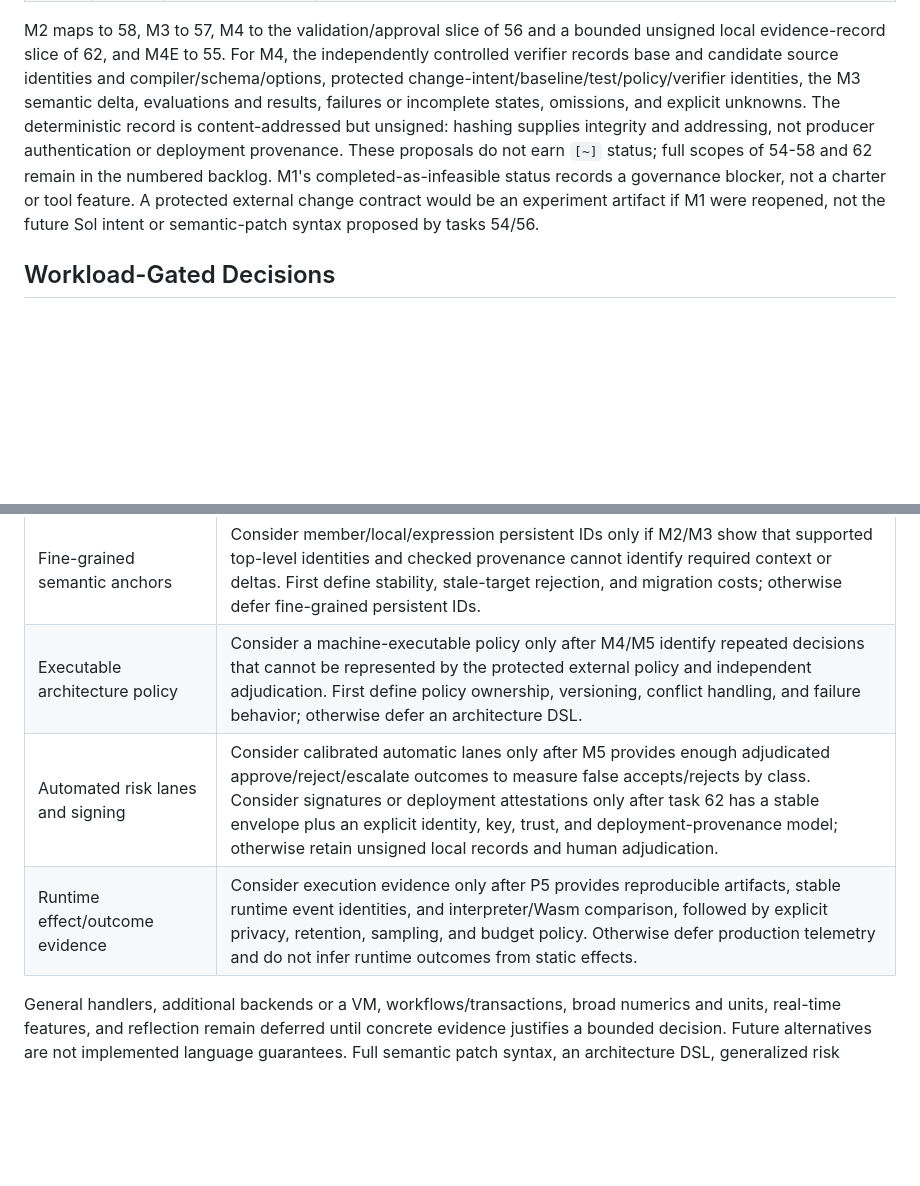
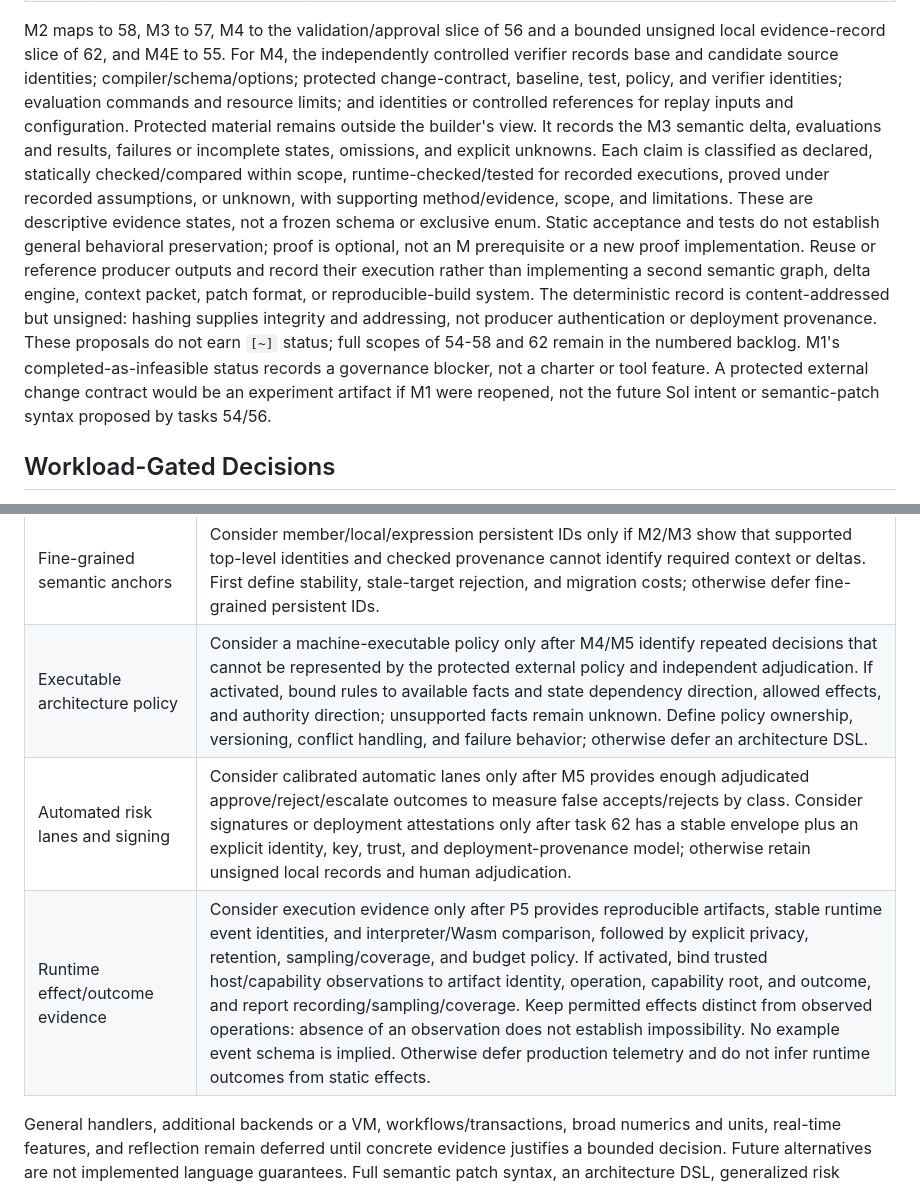
Before and after one commit to keyboardspecialist/sol-lang, a Markdown page: TODO.md, 2 parts joined by grey strips. GitHub-like rendering; blank space fills up the shorter version.

```diff
--- a/TODO.md
+++ b/TODO.md
@@ -429,15 +436,24 @@ Execution Cursor governs order.
 
 M2 maps to 58, M3 to 57, M4 to the validation/approval slice of 56 and a bounded
 unsigned local evidence-record slice of 62, and M4E to 55. For M4, the independently
-controlled verifier records base and candidate source identities and
-compiler/schema/options, protected change-intent/baseline/test/policy/verifier identities, the M3
-semantic delta, evaluations and results, failures or incomplete states, omissions,
-and explicit unknowns. The deterministic record is content-addressed but unsigned:
-hashing supplies integrity and addressing, not producer authentication or deployment
-provenance. These proposals do not earn `[~]` status; full scopes of 54-58 and 62
-remain in the numbered backlog. M1's completed-as-infeasible status records a
-governance blocker, not a charter or tool feature. A protected external change
-contract would be an experiment artifact if M1 were reopened, not the future Sol
+controlled verifier records base and candidate source identities; compiler/schema/options;
+protected change-contract, baseline, test, policy, and verifier identities; evaluation
+commands and resource limits; and identities or controlled references for replay inputs
+and configuration. Protected material remains outside the builder's view. It records the
+M3 semantic delta, evaluations and results, failures or incomplete states, omissions, and
+explicit unknowns. Each claim is classified as declared, statically checked/compared
+within scope, runtime-checked/tested for recorded executions, proved under recorded
+assumptions, or unknown, with supporting method/evidence, scope, and limitations. These
+are descriptive evidence states, not a frozen schema or exclusive enum. Static
+acceptance and tests do not establish general behavioral preservation; proof is optional,
+not an M prerequisite or a new proof implementation. Reuse or reference producer outputs
+and record their execution rather than implementing a second semantic graph, delta engine,
+context packet, patch format, or reproducible-build system. The deterministic record is
+content-addressed but unsigned: hashing supplies integrity and addressing, not producer
+authentication or deployment provenance. These proposals do not earn `[~]` status; full
+scopes of 54-58 and 62 remain in the numbered backlog. M1's completed-as-infeasible
+status records a governance blocker, not a charter or tool feature. A protected external
+change contract would be an experiment artifact if M1 were reopened, not the future Sol
 intent or semantic-patch syntax proposed by tasks 54/56.
 
 ## Workload-Gated Decisions
@@ -455,9 +471,9 @@ task; otherwise retain the existing behavior and deferrals.
 | Evaluation and contract semantics | Preserve current formal-parameter evaluation order for named arguments. Pure does not mean total, and an accepted typed contract is not a proof. Any alternatives require a separate decision and tests. |
 | Formatter policy (53) | Reconsider whether broader mandatory sorting is warranted; this refresh neither enacts a new sorting policy nor permits semantic reordering. |
 | Fine-grained semantic anchors | Consider member/local/expression persistent IDs only if M2/M3 show that supported top-level identities and checked provenance cannot identify required context or deltas. First define stability, stale-target rejection, and migration costs; otherwise defer fine-grained persistent IDs. |
-| Executable architecture policy | Consider a machine-executable policy only after M4/M5 identify repeated decisions that cannot be represented by the protected external policy and independent adjudication. First define policy ownership, versioning, conflict handling, and failure behavior; otherwise defer an architecture DSL. |
+| Executable architecture policy | Consider a machine-executable policy only after M4/M5 identify repeated decisions that cannot be represented by the protected external policy and independent adjudication. If activated, bound rules to available facts and state dependency direction, allowed effects, and authority direction; unsupported facts remain unknown. Define policy ownership, versioning, conflict handling, and failure behavior; otherwise defer an architecture DSL. |
 | Automated risk lanes and signing | Consider calibrated automatic lanes only after M5 provides enough adjudicated approve/reject/escalate outcomes to measure false accepts/rejects by class. Consider signatures or deployment attestations only after task 62 has a stable envelope plus an explicit identity, key, trust, and deployment-provenance model; otherwise retain unsigned local records and human adjudication. |
-| Runtime effect/outcome evidence | Consider execution evidence only after P5 provides reproducible artifacts, stable runtime event identities, and interpreter/Wasm comparison, followed by explicit privacy, retention, sampling, and budget policy. Otherwise defer production telemetry and do not infer runtime outcomes from static effects. |
+| Runtime effect/outcome evidence | Consider execution evidence only after P5 provides reproducible artifacts, stable runtime event identities, and interpreter/Wasm comparison, followed by explicit privacy, retention, sampling/coverage, and budget policy. If activated, bind trusted host/capability observations to artifact identity, operation, capability root, and outcome, and report recording/sampling/coverage. Keep permitted effects distinct from observed operations: absence of an observation does not establish impossibility. No example event schema is implied. Otherwise defer production telemetry and do not infer runtime outcomes from static effects. |
 
 General handlers, additional backends or a VM, workflows/transactions, broad
 numerics and units, real-time features, and reflection remain deferred until
```
Also changed, not shown: other parts of TODO.md (+10 -3 lines), AGENTS.md (+38 -4 lines).
